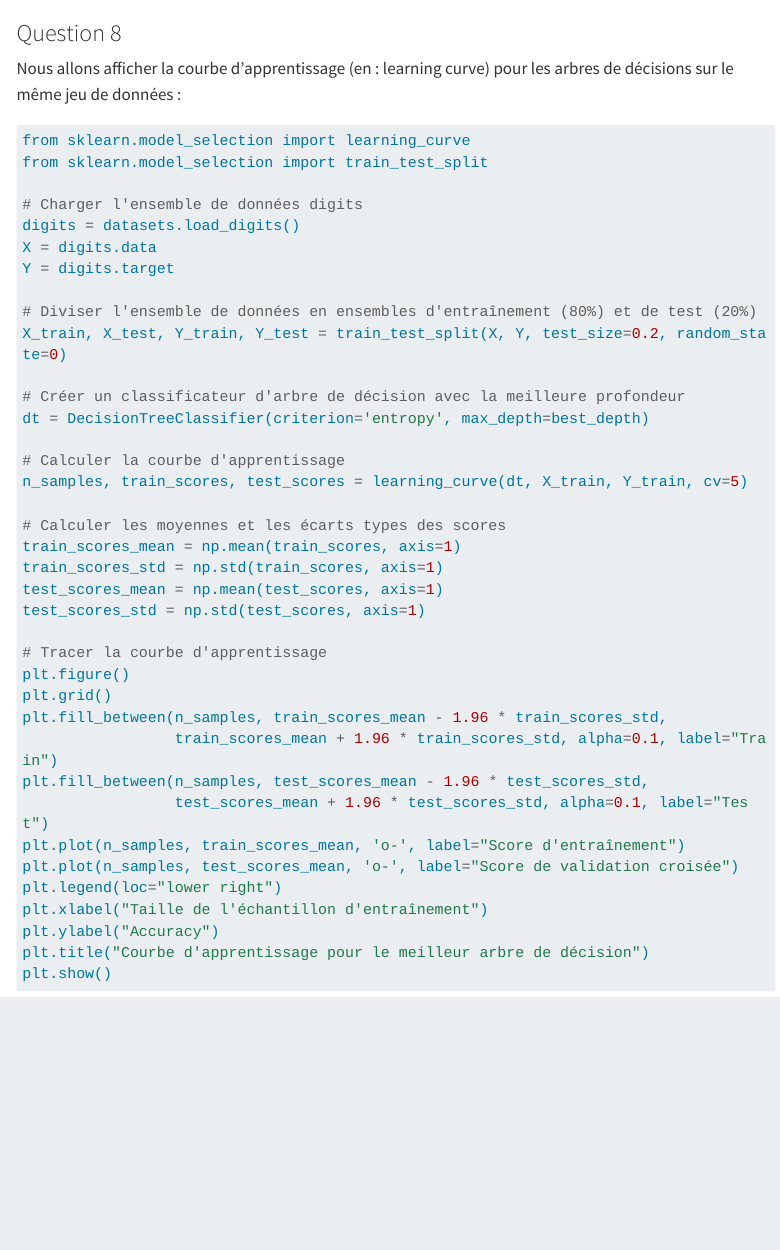
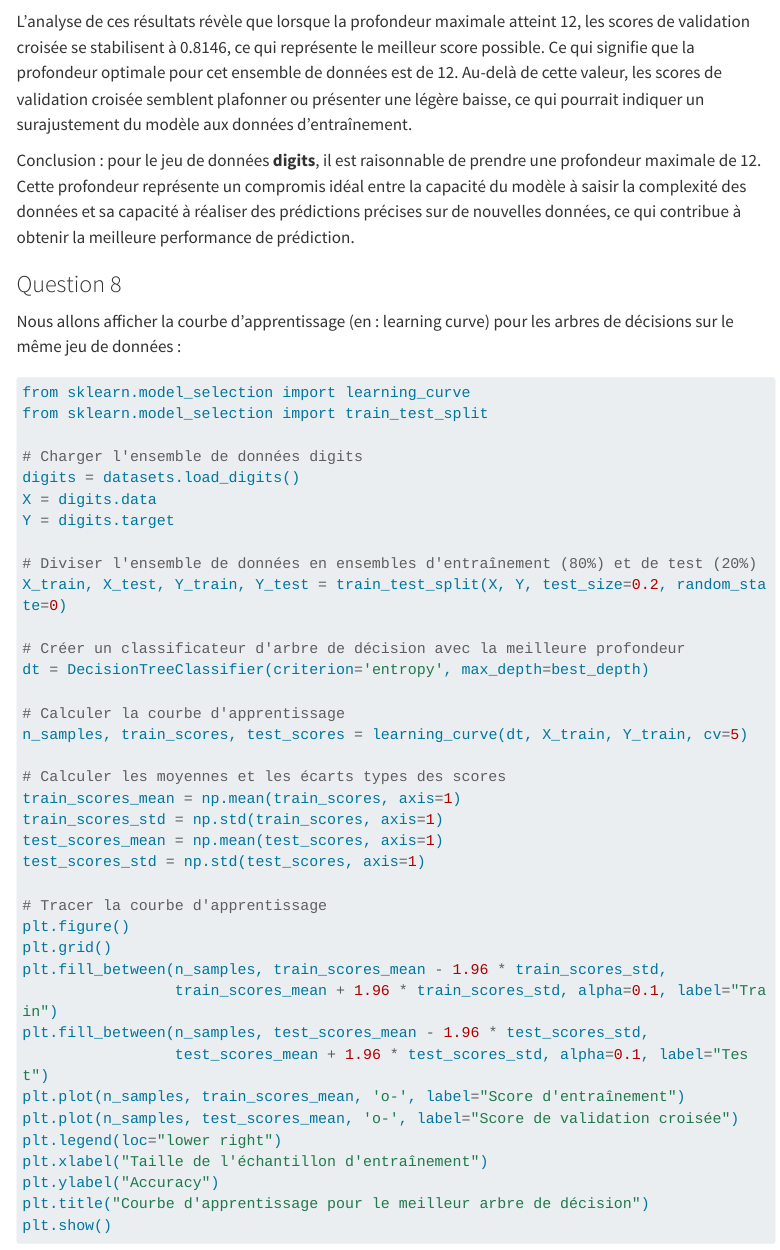
Before and after one commit to sarahmatoub/TP-apprentissage-stat, a Quarto document (tp2_sarahmatoub.qmd): the page in a window 1100 px wide, from 15900 px down. Rendered offline with R 4.5, knitr and Pandoc in place of Quarto, with nearby package versions; menus at the side of the page are left out; long lines of code are wrapped.

Commit message:
update files

````diff
--- a/tp2_sarahmatoub.qmd
+++ b/tp2_sarahmatoub.qmd
@@ -388,6 +388,10 @@ for depth, score in zip(max_depths, cv_scores):
 print("Meilleure profondeur maximale (Entropy) = {}, Score de validation croisée moyen = {:.4f}".format(best_depth, max(cv_scores)))
 ```
 
+L'analyse de ces résultats révèle que lorsque la profondeur maximale atteint 12, les scores de validation croisée se stabilisent à 0.8146, ce qui représente le meilleur score possible. Ce qui signifie que la profondeur optimale pour cet ensemble de données est de 12. Au-delà de cette valeur, les scores de validation croisée semblent plafonner ou présenter une légère baisse, ce qui pourrait indiquer un surajustement du modèle aux données d'entraînement.
+
+Conclusion : pour le jeu de données **digits**, il est raisonnable de prendre une profondeur maximale de 12. Cette profondeur représente un compromis idéal entre la capacité du modèle à saisir la complexité des données et sa capacité à réaliser des prédictions précises sur de nouvelles données, ce qui contribue à obtenir la meilleure performance de prédiction.
+
 ### Question 8
 
 Nous allons afficher la courbe d’apprentissage (en : learning curve) pour les arbres de
````
Also changed, not shown: tp2_sarahmatoub.html.
